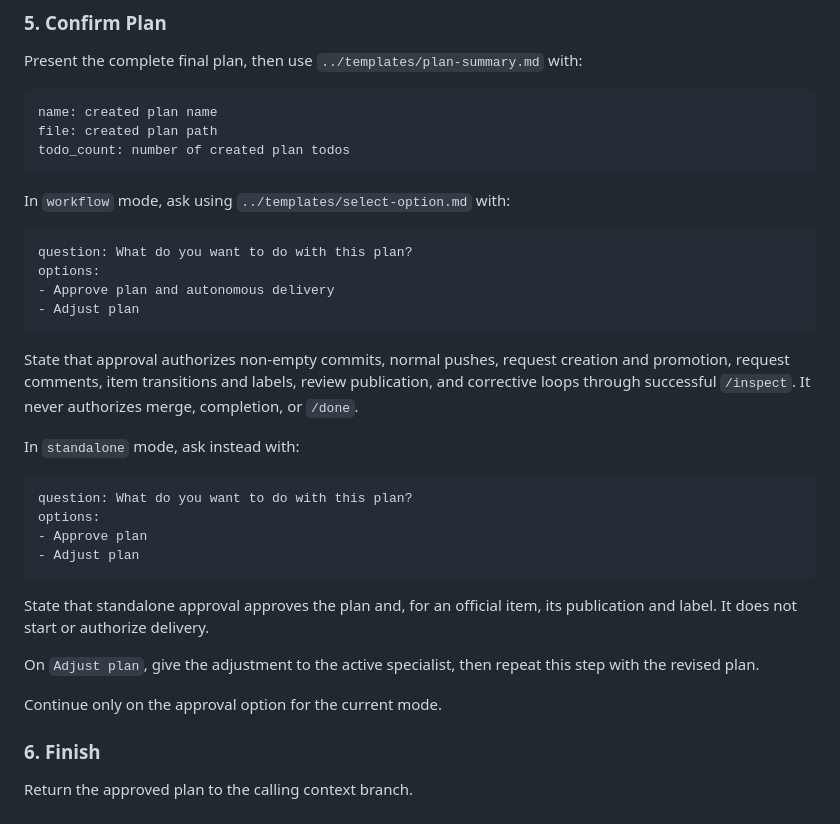
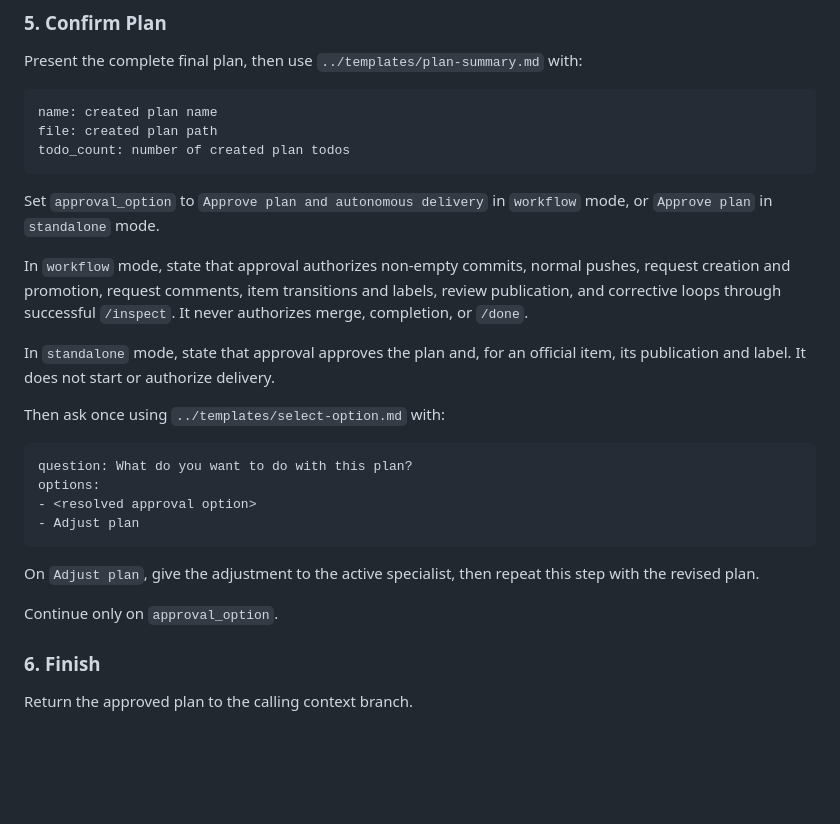
Before and after one commit to cyrilichti/agent-workflows, a Markdown page: workflows/plan-confirm.md, the part around the change. GitHub-like rendering; blank space fills up the shorter version.

Commit message:
refactor: centralize plan confirmation prompt

````diff
--- a/workflows/plan-confirm.md
+++ b/workflows/plan-confirm.md
@@ -85,36 +85,31 @@ file: created plan path
 todo_count: number of created plan todos
 ```
 
-In `workflow` mode, ask using `../templates/select-option.md` with:
+Set `approval_option` to `Approve plan and autonomous delivery` in `workflow`
+mode, or `Approve plan` in `standalone` mode.
+
+In `workflow` mode, state that approval authorizes non-empty commits, normal
+pushes, request creation and promotion, request comments, item transitions and
+labels, review publication, and corrective loops through successful `/inspect`.
+It never authorizes merge, completion, or `/done`.
+
+In `standalone` mode, state that approval approves the plan and, for an
+official item, its publication and label. It does not start or authorize
+delivery.
+
+Then ask once using `../templates/select-option.md` with:
 
 ```text
 question: What do you want to do with this plan?
 options:
-- Approve plan and autonomous delivery
+- <resolved approval option>
 - Adjust plan
 ```
-
-State that approval authorizes non-empty commits, normal pushes, request
-creation and promotion, request comments, item transitions and labels, review
-publication, and corrective loops through successful `/inspect`. It never
-authorizes merge, completion, or `/done`.
-
-In `standalone` mode, ask instead with:
-
-```text
-question: What do you want to do with this plan?
-options:
-- Approve plan
-- Adjust plan
-```
-
-State that standalone approval approves the plan and, for an official item,
-its publication and label. It does not start or authorize delivery.
 
 On `Adjust plan`, give the adjustment to the active specialist, then repeat
 this step with the revised plan.
 
-Continue only on the approval option for the current mode.
+Continue only on `approval_option`.
 
 ### 6. Finish
 
````
